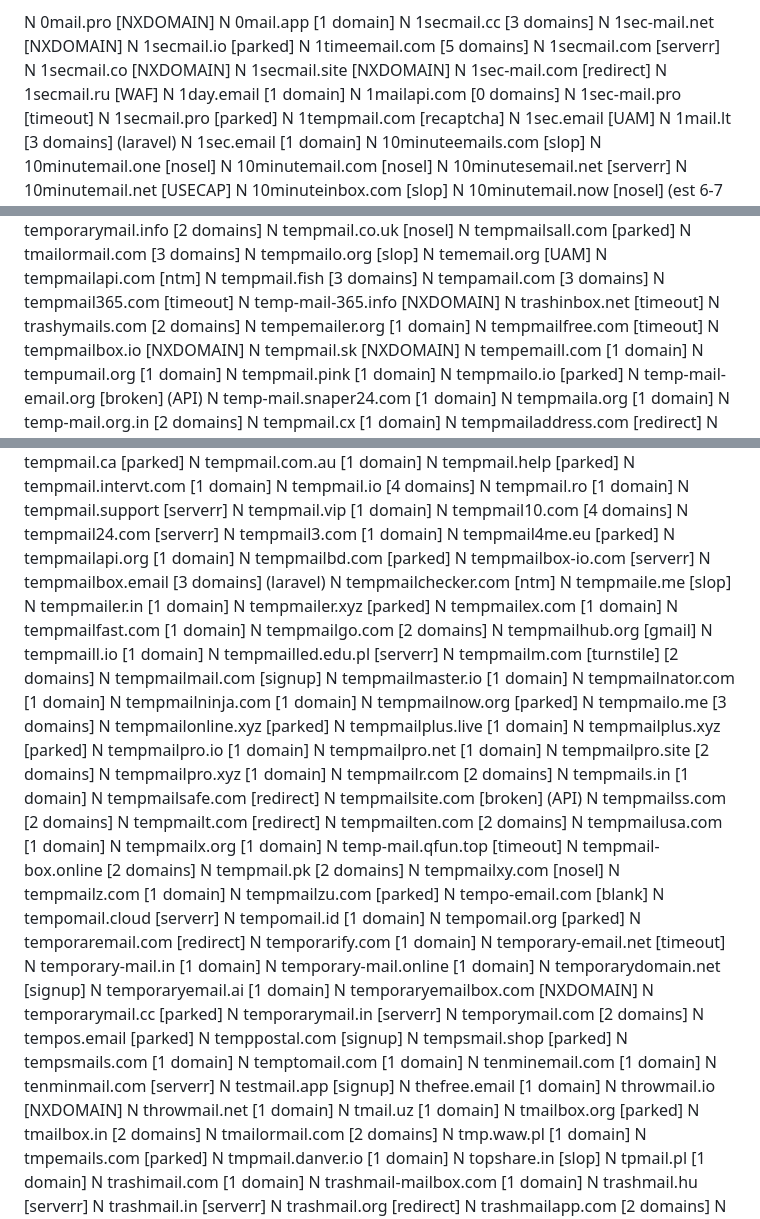
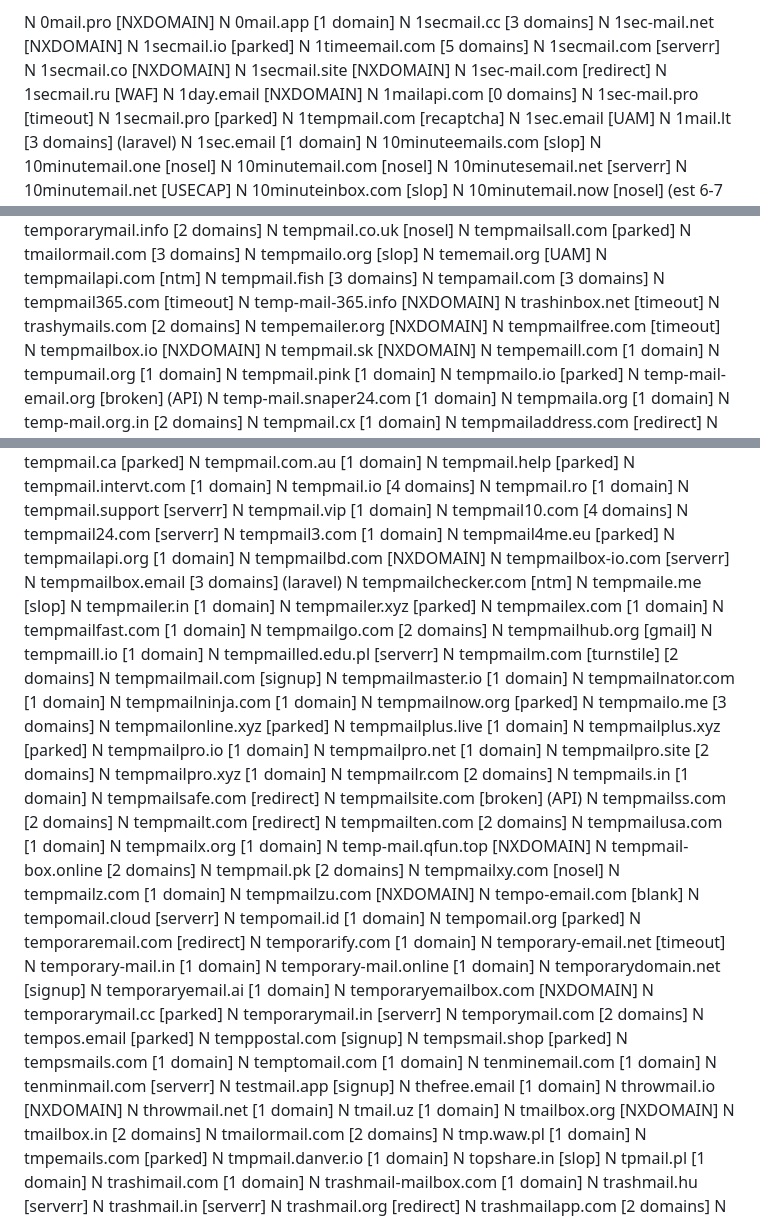
Before and after one commit to VillainsRule/malq, a Markdown page: DOMAINS.md, 3 parts joined by grey strips. Drawn GitHub-style.

```diff
--- a/DOMAINS.md
+++ b/DOMAINS.md
@@ -145,7 +145,7 @@ N 1secmail.co [NXDOMAIN]
 N 1secmail.site [NXDOMAIN]
 N 1sec-mail.com [redirect]
 N 1secmail.ru [WAF]
-N 1day.email [1 domain]
+N 1day.email [NXDOMAIN]
 N 1mailapi.com [0 domains]
 N 1sec-mail.pro [timeout]
 N 1secmail.pro [parked]
@@ -958,7 +958,7 @@ N tempmail365.com [timeout]
 N temp-mail-365.info [NXDOMAIN]
 N trashinbox.net [timeout]
 N trashymails.com [2 domains]
-N tempemailer.org [1 domain]
+N tempemailer.org [NXDOMAIN]
 N tempmailfree.com [timeout]
 N tempmailbox.io [NXDOMAIN]
 N tempmail.sk [NXDOMAIN]
@@ -1138,7 +1138,7 @@ N tempmail24.com [serverr]
 N tempmail3.com [1 domain]
 N tempmail4me.eu [parked]
 N tempmailapi.org [1 domain]
-N tempmailbd.com [parked]
+N tempmailbd.com [NXDOMAIN]
 N tempmailbox-io.com [serverr]
 N tempmailbox.email [3 domains] (laravel)
 N tempmailchecker.com [ntm]
@@ -1174,12 +1174,12 @@ N tempmailt.com [redirect]
 N tempmailten.com [2 domains]
 N tempmailusa.com [1 domain]
 N tempmailx.org [1 domain]
-N temp-mail.qfun.top [timeout]
+N temp-mail.qfun.top [NXDOMAIN]
 N tempmail-box.online [2 domains]
 N tempmail.pk [2 domains]
 N tempmailxy.com [nosel]
 N tempmailz.com [1 domain]
-N tempmailzu.com [parked]
+N tempmailzu.com [NXDOMAIN]
 N tempo-email.com [blank]
 N tempomail.cloud [serverr]
 N tempomail.id [1 domain]
@@ -1207,7 +1207,7 @@ N thefree.email [1 domain]
 N throwmail.io [NXDOMAIN]
 N throwmail.net [1 domain]
 N tmail.uz [1 domain]
-N tmailbox.org [parked]
+N tmailbox.org [NXDOMAIN]
 N tmailbox.in [2 domains]
 N tmailormail.com [2 domains]
 N tmp.waw.pl [1 domain]
```
Also changed, not shown: other parts of DOMAINS.md (+1 -1 lines), CLAUDE.md (added, +60 -0 lines).
